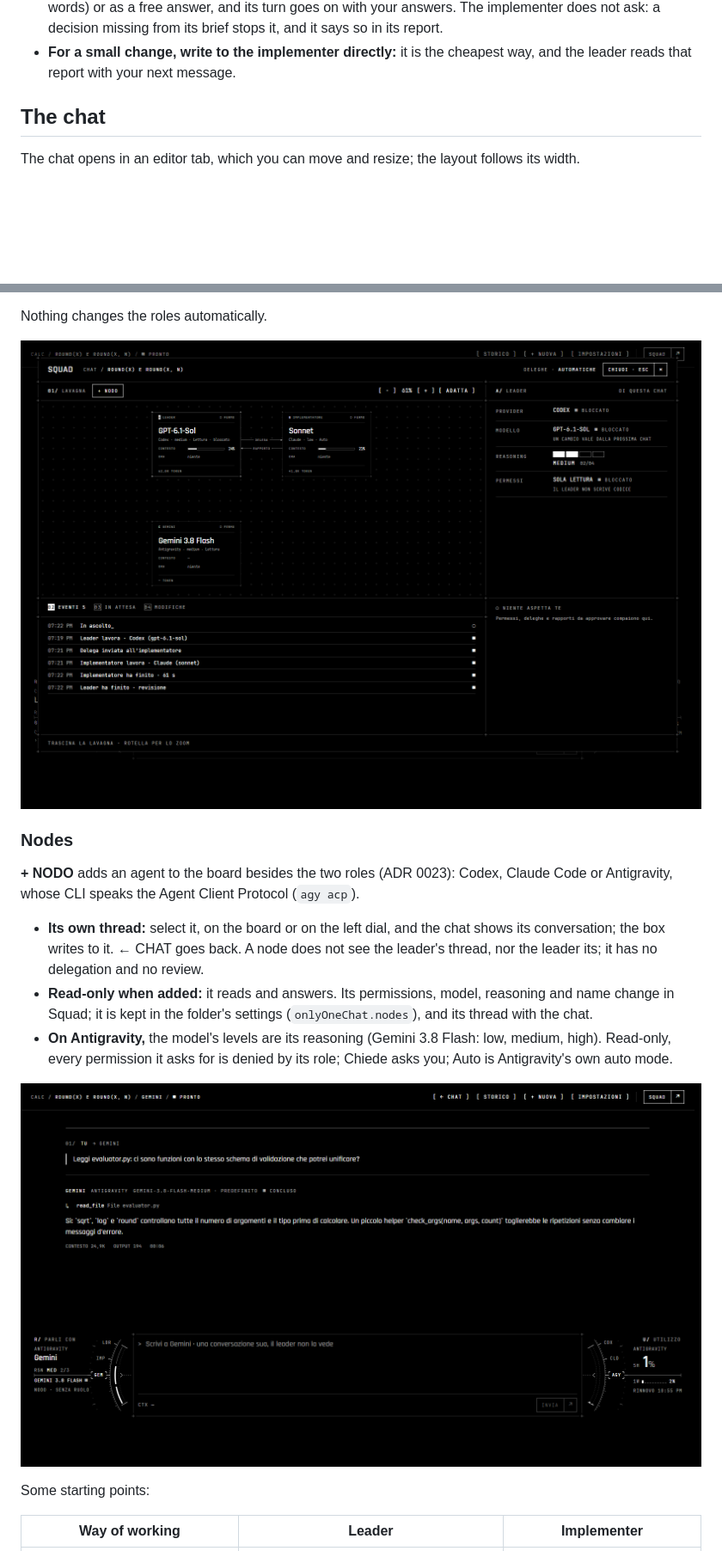
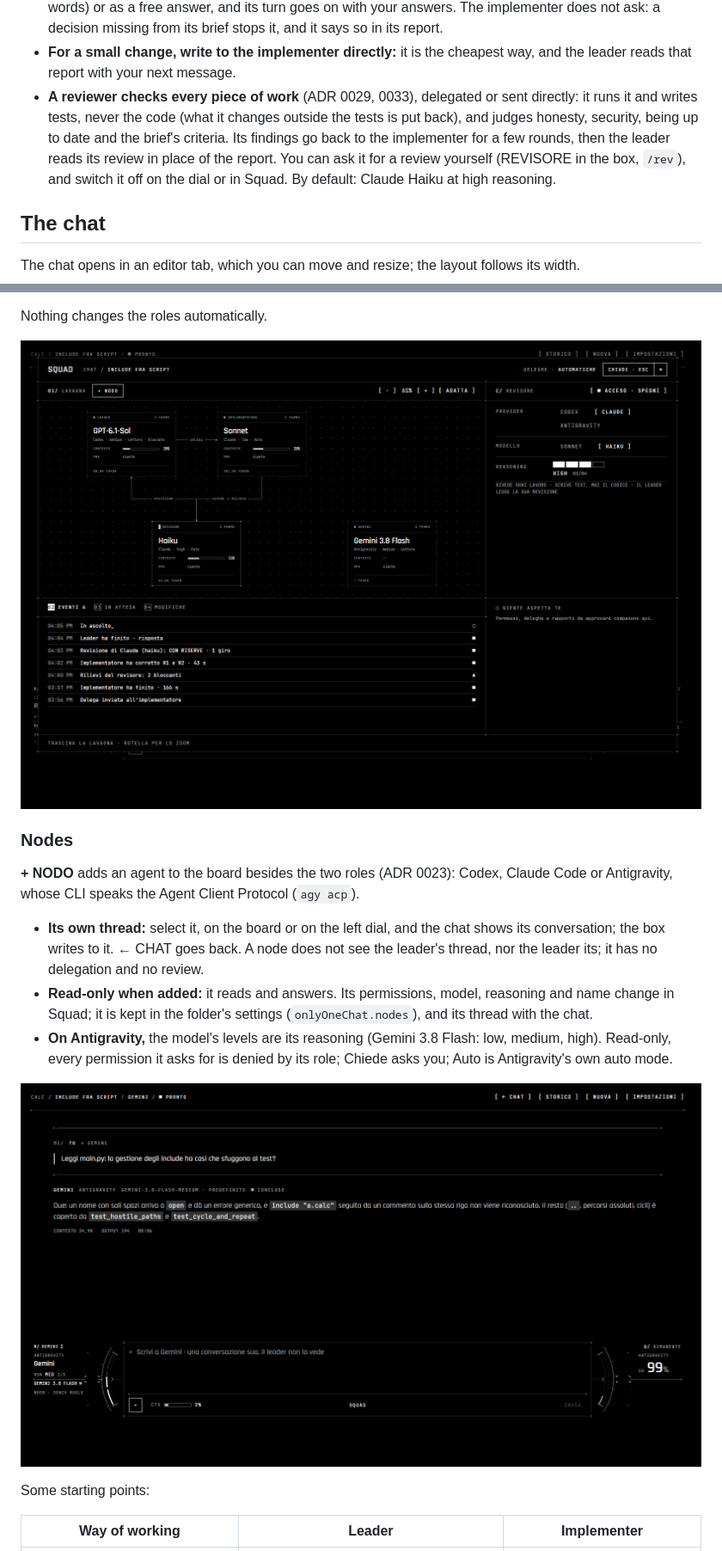
Before and after one commit to FrancescoFontanesi/only-one-chat, a Markdown page: apps/vscode/README.md, 2 parts joined by grey strips. Shown at 86% size. GitHub-like rendering; pictures changed too: docs/images/node.png, docs/images/squad.png; blank space fills up the shorter version.

```diff
--- a/apps/vscode/README.md
+++ b/apps/vscode/README.md
@@ -36,6 +36,12 @@ implementer.
   missing from its brief stops it, and it says so in its report.
 - **For a small change, write to the implementer directly:** it is the cheapest way, and the
   leader reads that report with your next message.
+- **A reviewer checks every piece of work** (ADR 0029, 0033), delegated or sent directly: it
+  runs it and writes tests, never the code (what it changes outside the tests is put back), and
+  judges honesty, security, being up to date and the brief's criteria. Its findings go back to
+  the implementer for a few rounds, then the leader reads its review in place of the report. You
+  can ask it for a review yourself (REVISORE in the box, `/rev`), and switch it off on the dial or
+  in Squad. By default: Claude Haiku at high reasoning.
 
 ## The chat
 
```
Also changed, not shown: other parts of apps/vscode/README.md (+2 -2 lines), README.md (+13 -4 lines), docs/images/chat.png, 3 other files.
